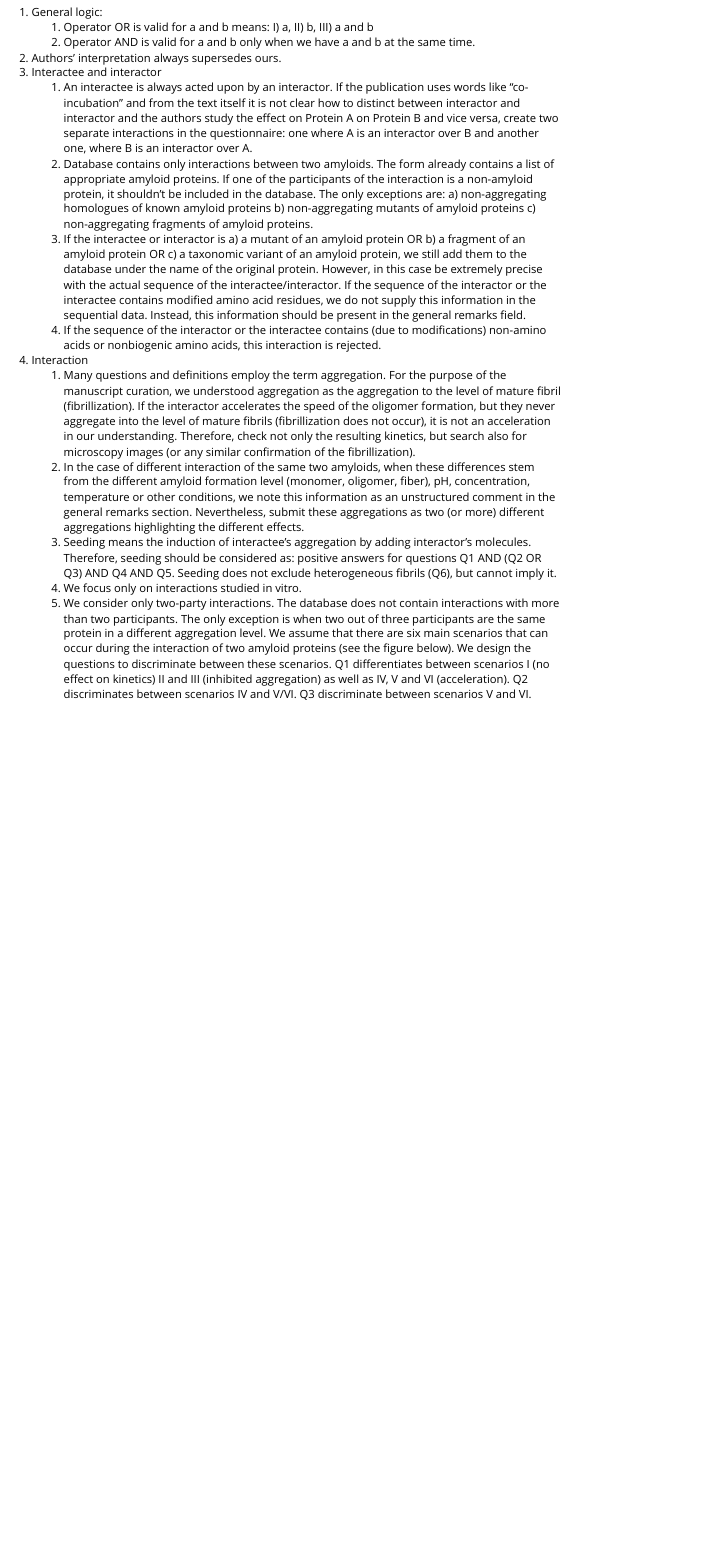
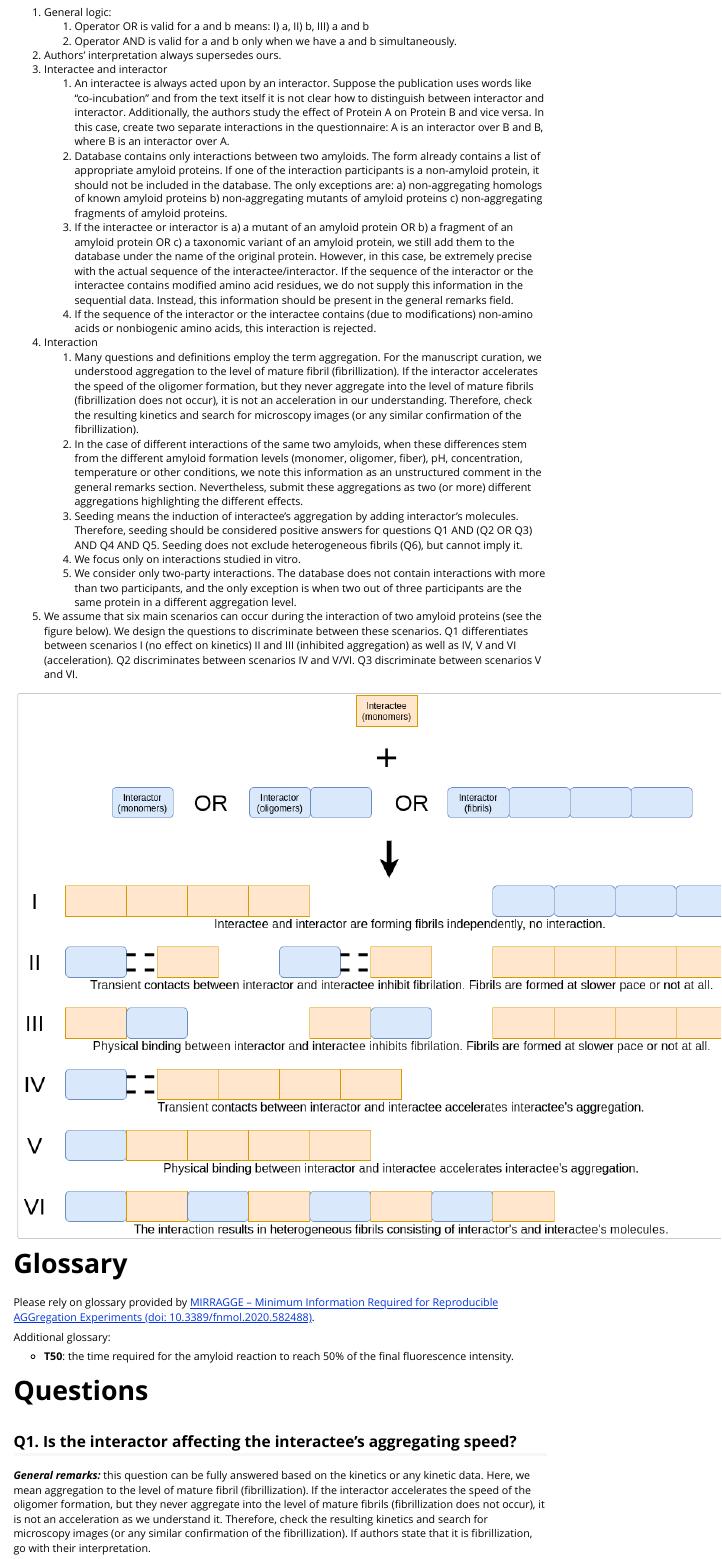
Before and after one commit to KotulskaLab/AmyloGraph, an R Markdown document (vignettes/definitions.Rmd): the page in a window 1100 px wide, from 130 px down. Rendered offline with R 4.5, knitr and Pandoc, with nearby package versions.

Commit message:
added some figures

```diff
--- a/vignettes/definitions.Rmd
+++ b/vignettes/definitions.Rmd
@@ -18,18 +18,43 @@ knitr::opts_chunk$set(
 
 1. General logic:
     1. Operator OR is valid for a and b means: I) a, II) b, III) a and b
-    1. Operator AND is valid for a and b only when we have a and b at the same time.
+    1. Operator AND is valid for a and b only when we have a and b simultaneously.
 2. Authors’ interpretation always supersedes ours.
 3. Interactee and interactor
-    1. An interactee is always acted upon by an interactor. If the publication uses words like “co-incubation” and from the text itself it is not clear how to distinct between interactor and interactor and the authors study the effect on Protein A on Protein B and vice versa, create two separate interactions in the questionnaire: one where A is an interactor over B and another one, where B is an interactor over A.
-    1. Database contains only interactions between two amyloids. The form already contains a list of appropriate amyloid proteins. If one of the participants of the interaction is a non-amyloid protein, it shouldn’t be included in the database. The only exceptions are: a) non-aggregating homologues of known amyloid proteins b) non-aggregating mutants of amyloid proteins c) non-aggregating fragments of amyloid proteins.
-    1. If the interactee or interactor is a) a mutant of an amyloid protein OR b) a fragment of an amyloid protein OR c) a taxonomic variant of an amyloid protein, we still add them to the database under the name of the original protein. However, in this case be extremely precise with the actual sequence of the interactee/interactor.
+    1. An interactee is always acted upon by an interactor. Suppose the publication uses words like “co-incubation” and from the text itself it is not clear how to distinguish between interactor and interactor. Additionally, the authors study the effect of Protein A on Protein B and vice versa. In this case, create two separate interactions in the questionnaire: A is an interactor over B and B, where B is an interactor over A.
+    1. Database contains only interactions between two amyloids. The form already contains a list of appropriate amyloid proteins. If one of the interaction participants is a non-amyloid protein, it should not be included in the database. The only exceptions are: a) non-aggregating homologs of known amyloid proteins b) non-aggregating mutants of amyloid proteins c) non-aggregating fragments of amyloid proteins.
+    1. If the interactee or interactor is a) a mutant of an amyloid protein OR b) a fragment of an amyloid protein OR c) a taxonomic variant of an amyloid protein, we still add them to the database under the name of the original protein. However, in this case, be extremely precise with the actual sequence of the interactee/interactor.
 If the sequence of the interactor or the interactee contains modified amino acid residues, we do not supply this information in the sequential data. Instead, this information should be present in the general remarks field.
     1. If the sequence of the interactor or the interactee contains (due to modifications) non-amino acids or nonbiogenic amino acids, this interaction is rejected.
 4. Interaction
-    1. Many questions and definitions employ the term aggregation. For the purpose of the manuscript curation, we understood aggregation as the aggregation to the level of mature fibril (fibrillization). If the interactor accelerates the speed of the oligomer formation, but they never aggregate into the level of mature fibrils (fibrillization does not occur), it is not an acceleration in our understanding. Therefore, check not only the resulting kinetics, but search also for microscopy images (or any similar confirmation of the fibrillization).
-    1. In the case of different interaction of the same two amyloids, when these differences stem from the different amyloid formation level (monomer, oligomer, fiber), pH, concentration, temperature or other conditions, we note this information as an unstructured comment in the general remarks section. Nevertheless, submit these aggregations as two (or more) different aggregations highlighting the different effects.
-    1. Seeding means the induction of interactee’s aggregation by adding interactor’s molecules. Therefore, seeding should be considered as: positive answers for questions Q1 AND (Q2 OR Q3) AND Q4 AND Q5. Seeding does not exclude heterogeneous fibrils (Q6), but cannot imply it.
+    1. Many questions and definitions employ the term aggregation. For the manuscript curation, we understood aggregation to the level of mature fibril (fibrillization). If the interactor accelerates the speed of the oligomer formation, but they never aggregate into the level of mature fibrils (fibrillization does not occur), it is not an acceleration in our understanding. Therefore, check the resulting kinetics and search for microscopy images (or any similar confirmation of the fibrillization).
+    1. In the case of different interactions of the same two amyloids, when these differences stem from the different amyloid formation levels (monomer, oligomer, fiber), pH, concentration, temperature or other conditions, we note this information as an unstructured comment in the general remarks section. Nevertheless, submit these aggregations as two (or more) different aggregations highlighting the different effects.
+    1. Seeding means the induction of interactee’s aggregation by adding interactor’s molecules. Therefore, seeding should be considered positive answers for questions Q1 AND (Q2 OR Q3) AND Q4 AND Q5. Seeding does not exclude heterogeneous fibrils (Q6), but cannot imply it.
     1. We focus only on interactions studied in vitro.
-    1. We consider only two-party interactions. The database does not contain interactions with more than two participants. The only exception is when two out of three participants are the same protein in a different aggregation level.
-We assume that there are six main scenarios that can occur during the interaction of two amyloid proteins (see the figure below). We design the questions to discriminate between these scenarios. Q1 differentiates between scenarios I (no effect on kinetics) II and III (inhibited aggregation) as well as IV, V and VI (acceleration). Q2 discriminates between scenarios IV and V/VI. Q3 discriminate between scenarios V and VI.
+    1. We consider only two-party interactions. The database does not contain interactions with more than two participants, and the only exception is when two out of three participants are the same protein in a different aggregation level.
+1. We assume that six main scenarios can occur during the interaction of two amyloid proteins (see the figure below). We design the questions to discriminate between these scenarios. Q1 differentiates between scenarios I (no effect on kinetics) II and III (inhibited aggregation) as well as IV, V and VI (acceleration). Q2 discriminates between scenarios IV and V/VI. Q3 discriminate between scenarios V and VI.
+
+<img src="figures/interaction-scenarios.png">
+
+# Glossary
+
+Please rely on glossary provided by [MIRRAGGE – Minimum Information Required for Reproducible AGGregation Experiments (doi: 10.3389/fnmol.2020.582488)](https://doi.org/10.3389/fnmol.2020.582488).
+
+Additional glossary:
+
+ - **T50**: the time required for the amyloid reaction to reach 50% of the final fluorescence intensity.
+
+# Questions
+
+## Q1. Is the interactor affecting the interactee's aggregating speed?
+
+**_General remarks:_** this question can be fully answered based on the kinetics or any kinetic data. Here, we mean aggregation to the level of mature fibril (fibrillization). If the interactor accelerates the speed of the oligomer formation, but they never aggregate into the level of mature fibrils (fibrillization does not occur), it is not an acceleration as we understand it. Therefore, check the resulting kinetics and search for microscopy images (or any similar confirmation of the fibrillization). If authors state that it is fibrillization, go with their interpretation.
+
+This question refers only to kinetic assays. If there are no such assays, select **no information**.
+
+Sufficient experimental techniques:
+ - ThT
+ - FTIR
+ - Congo Red
+ - turbidity measurements followed with microscopy (turbidity on its own is not specific towards amyloid fibrils, but rather to all kinds of aggregates)
+ - Far-UV CD spectroscopy
```
Also changed, not shown: docs/pkgdown.yml, vignettes/figures/interaction-scenarios.png (added), 12 other files.
